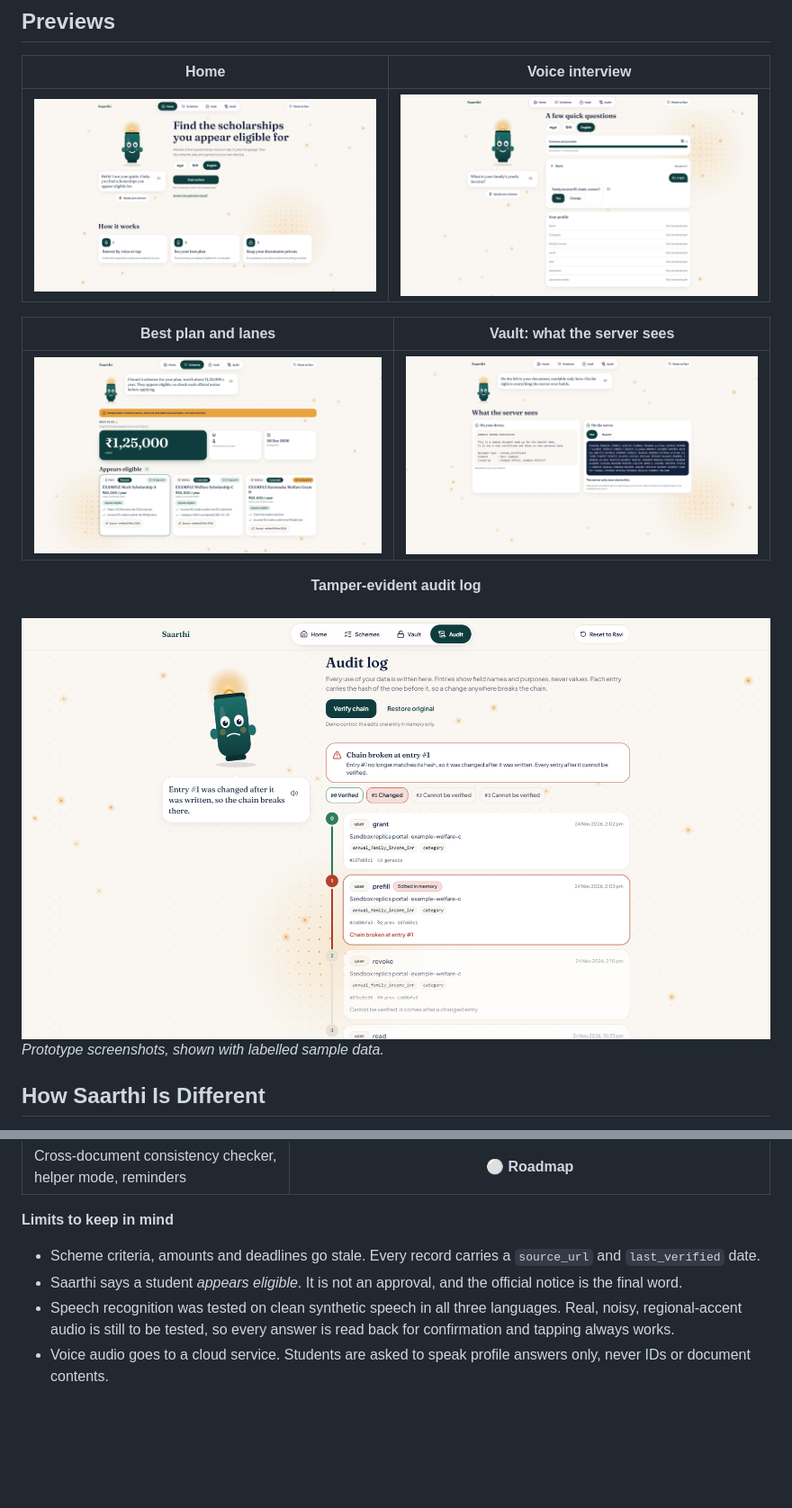
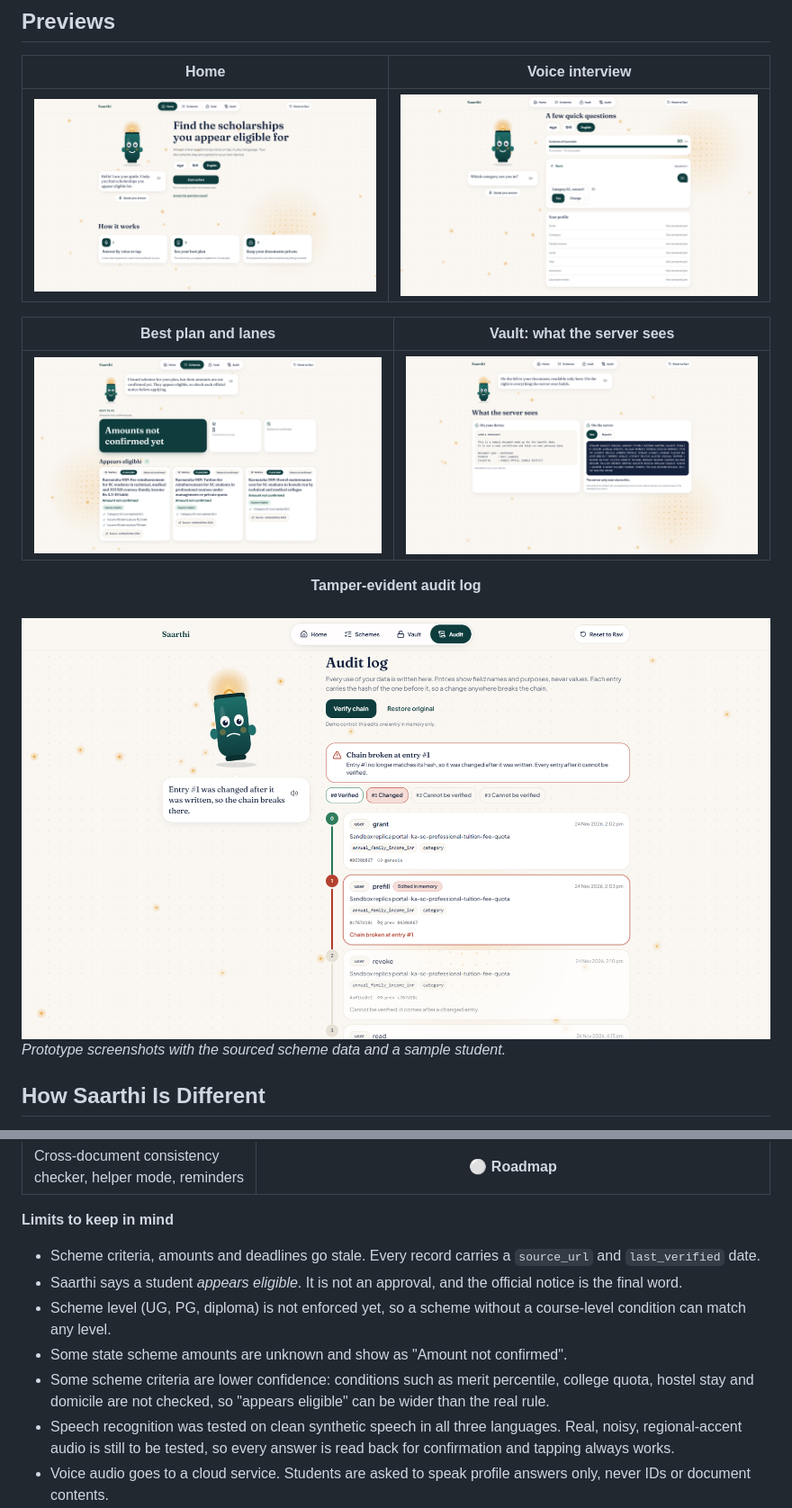
Before and after one commit to Atomiicradius/saarthi-whackiest2026, a Markdown page: README.md, 2 parts joined by grey strips. Shown at 90% size. Rendered like a GitHub page; pictures changed too: docs/screenshots/audit-broken.png, docs/screenshots/interview.png, docs/screenshots/landing.png; blank space fills up the shorter version.

```diff
--- a/README.md
+++ b/README.md
@@ -69,7 +69,7 @@ India has many central and state scholarships, but students from underserved bac
   <img src="docs/screenshots/audit-broken.png" width="100%" alt="Audit chain broken at an edited entry" />
 </div>
 
-*Prototype screenshots, shown with labelled sample data.*
+*Prototype screenshots with the sourced scheme data and a sample student.*
 
 ## How Saarthi Is Different
 
@@ -156,6 +156,9 @@ We're upfront about this, since it matters for judging the demo honestly. Update
 **Limits to keep in mind**
 - Scheme criteria, amounts and deadlines go stale. Every record carries a `source_url` and `last_verified` date.
 - Saarthi says a student *appears eligible*. It is not an approval, and the official notice is the final word.
+- Scheme level (UG, PG, diploma) is not enforced yet, so a scheme without a course-level condition can match any level.
+- Some state scheme amounts are unknown and show as "Amount not confirmed".
+- Some scheme criteria are lower confidence: conditions such as merit percentile, college quota, hostel stay and domicile are not checked, so "appears eligible" can be wider than the real rule.
 - Speech recognition was tested on clean synthetic speech in all three languages. Real, noisy, regional-accent audio is still to be tested, so every answer is read back for confirmation and tapping always works.
 - Voice audio goes to a cloud service. Students are asked to speak profile answers only, never IDs or document contents.
 - A lost passphrase means lost vault data. A printed recovery key is planned.
```
Also changed, not shown: other parts of README.md (+1 -1 lines), context/decisions-and-progress.md (+3 -1 lines), 7 other files.
